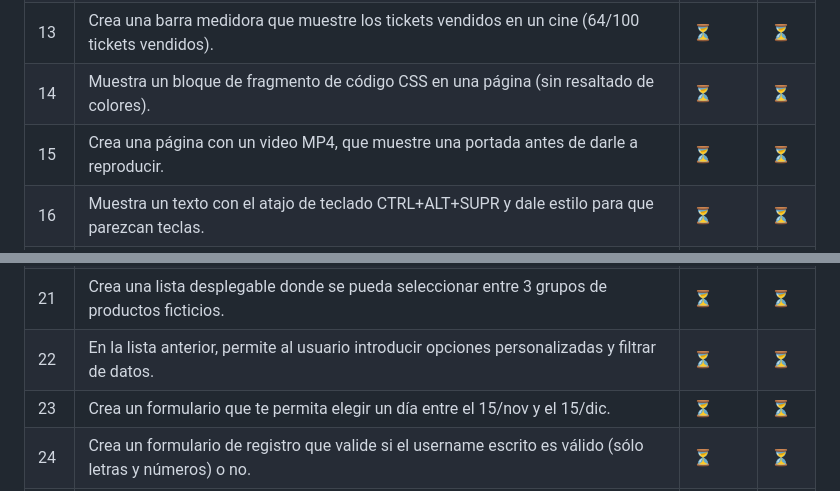
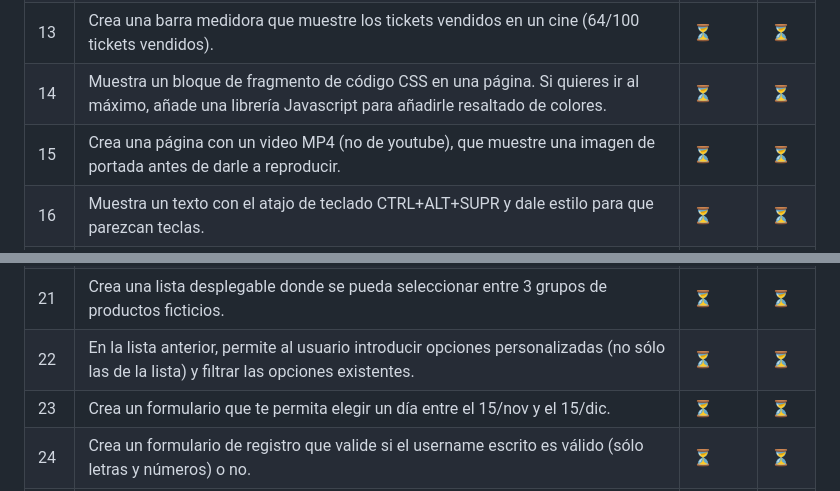
Before and after one commit to odracirdev/challengeHTML, a Markdown page: README.md, 2 parts joined by grey strips. Rendered like a GitHub page.

Commit message:
Doc: Actualización de desafíos

```diff
--- a/README.md
+++ b/README.md
@@ -35,15 +35,15 @@ Este repositorio contiene la solución al ["HTML 30-day Challenge"](https://leng
 |11| ✅ Escribe un texto con super/subíndices (fórmulas químicas, por ejemplo). | [📄](./11/) | [🔗](https://odracirdev.github.io/challengeHTML/11/index.html) |
 |12| Crea un slider que permita seleccionar un número entre 1-50 y lo muestre en vivo al cambiar. | ⏳ | ⏳ |
 |13| Crea una barra medidora que muestre los tickets vendidos en un cine (64/100 tickets vendidos). | ⏳ | ⏳ |
-|14| Muestra un bloque de fragmento de código CSS en una página (sin resaltado de colores). | ⏳ | ⏳ |
-|15| Crea una página con un video MP4, que muestre una portada antes de darle a reproducir. | ⏳ | ⏳ |
+|14| Muestra un bloque de fragmento de código CSS en una página. Si quieres ir al máximo, añade una librería Javascript para añadirle resaltado de colores. | ⏳ | ⏳ |
+|15| Crea una página con un video MP4 (no de youtube), que muestre una imagen de portada antes de darle a reproducir. | ⏳ | ⏳ |
 |16| Muestra un texto con el atajo de teclado CTRL+ALT+SUPR y dale estilo para que parezcan teclas. | ⏳ | ⏳ |
 |17| Crea una card de usuario: username como título, un avatar, edad, país, nacimiento y enlace a su web. | ⏳ | ⏳ |
 |18| Crea un pequeño artículo de prensa con una noticia inventada. Usa etiquetas HTML semánticas. | ⏳ | ⏳ |
 |19| Crea una tabla con información. Incluye una cabecera y un pie de tabla. La última columna será de un color diferente. | ⏳ | ⏳ |
 |20| Crea un formulario para dejar un comentario en una página: Usuario y comentario de texto. | ⏳ | ⏳ |
 |21| Crea una lista desplegable donde se pueda seleccionar entre 3 grupos de productos ficticios. | ⏳ | ⏳ |
-|22| En la lista anterior, permite al usuario introducir opciones personalizadas y filtrar de datos. | ⏳ | ⏳ |
+|22| En la lista anterior, permite al usuario introducir opciones personalizadas (no sólo las de la lista) y filtrar las opciones existentes. | ⏳ | ⏳ |
 |23| Crea un formulario que te permita elegir un día entre el 15/nov y el 15/dic. | ⏳ | ⏳ |
 |24| Crea un formulario de registro que valide si el username escrito es válido (sólo letras y números) o no. | ⏳ | ⏳ |
 |25| Crea una galería de fotos. Asegúrate que no se cargan si están fuera de la región visible del navegador. | ⏳ | ⏳ |
```
